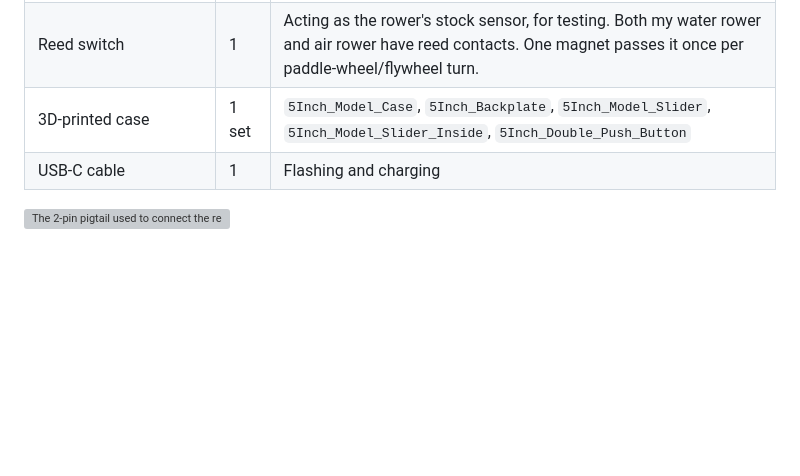
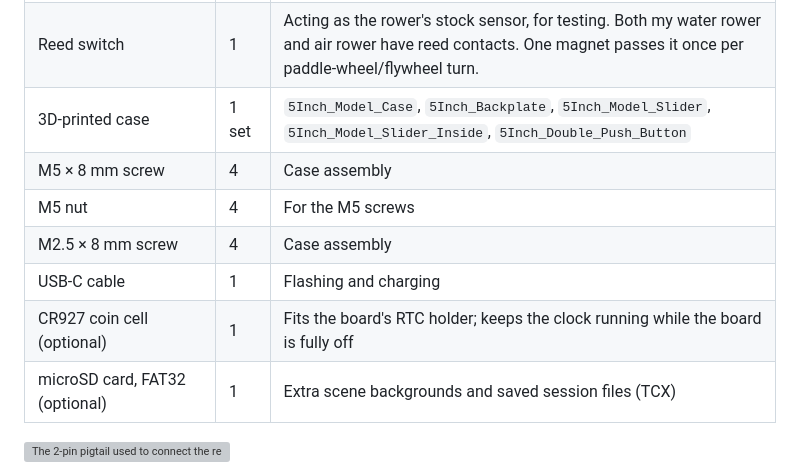
Before and after one commit to mybesttools/Rowing_Display, a Markdown page: docs/blog/building-a-rowing-display.md, the part around the change. Drawn GitHub-style; blank space fills up the shorter version; grey boxes are pictures that could not be loaded.

Commit message:
Blog BOM: case screws and nuts, CR927 cell, microSD card

```diff
--- a/docs/blog/building-a-rowing-display.md
+++ b/docs/blog/building-a-rowing-display.md
@@ -31,7 +31,12 @@ The case is 3D-printed: a case frame, a backplate with standoffs for the board,
 | 2-pin connector pigtail pair (plug + socket, red/black) | 1 | Between the rower's reed lead and the board, so the display unplugs from the rower without unscrewing anything |
 | Reed switch | 1 | Acting as the rower's stock sensor, for testing. Both my water rower and air rower have reed contacts. One magnet passes it once per paddle-wheel/flywheel turn. |
 | 3D-printed case | 1 set | `5Inch_Model_Case`, `5Inch_Backplate`, `5Inch_Model_Slider`, `5Inch_Model_Slider_Inside`, `5Inch_Double_Push_Button` |
+| M5 × 8 mm screw | 4 | Case assembly |
+| M5 nut | 4 | For the M5 screws |
+| M2.5 × 8 mm screw | 4 | Case assembly |
 | USB-C cable | 1 | Flashing and charging |
+| CR927 coin cell (optional) | 1 | Fits the board's RTC holder; keeps the clock running while the board is fully off |
+| microSD card, FAT32 (optional) | 1 | Extra scene backgrounds and saved session files (TCX) |
 
 ![The 2-pin pigtail used to connect the reed switch](building-a-rowing-display-images/reed-connector-cable.png)
 
```
